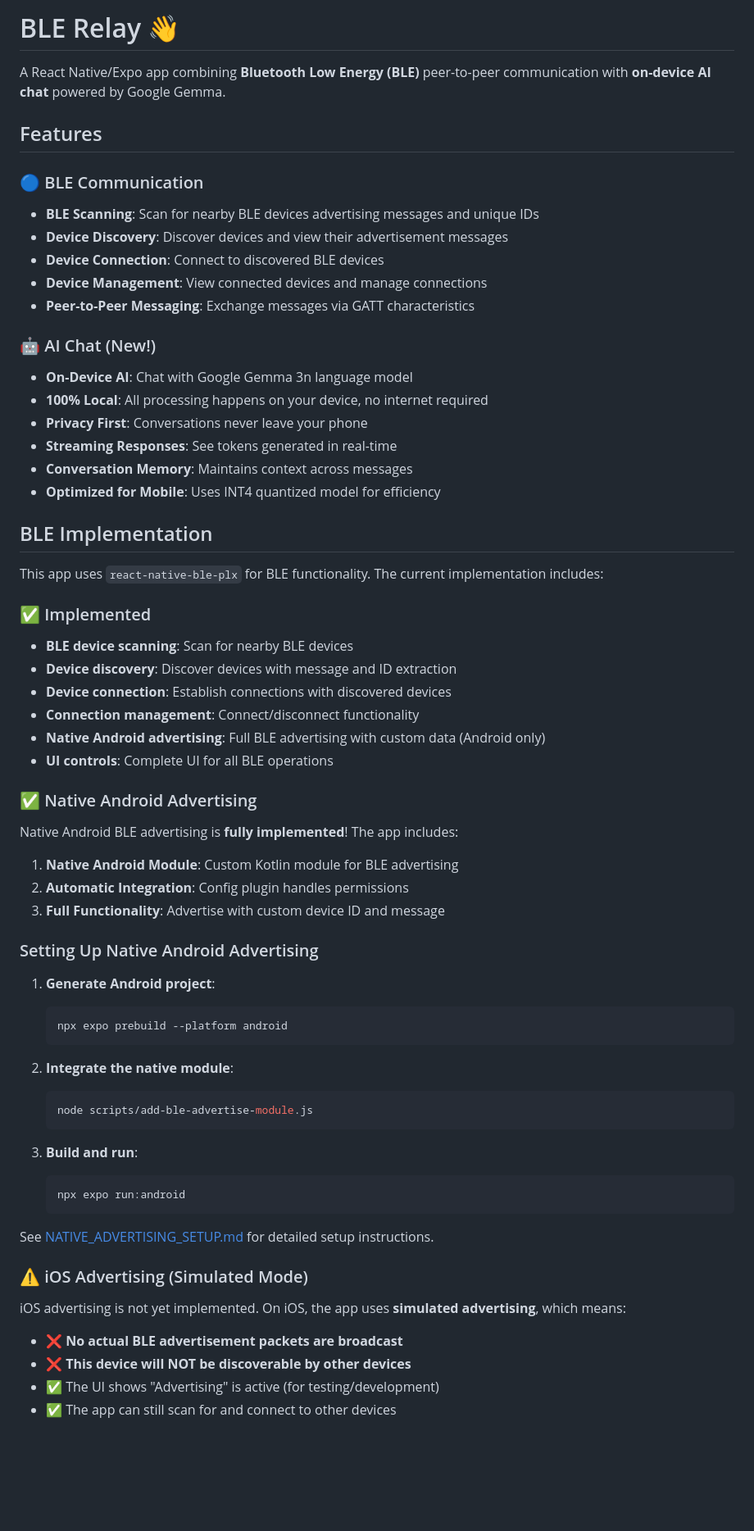
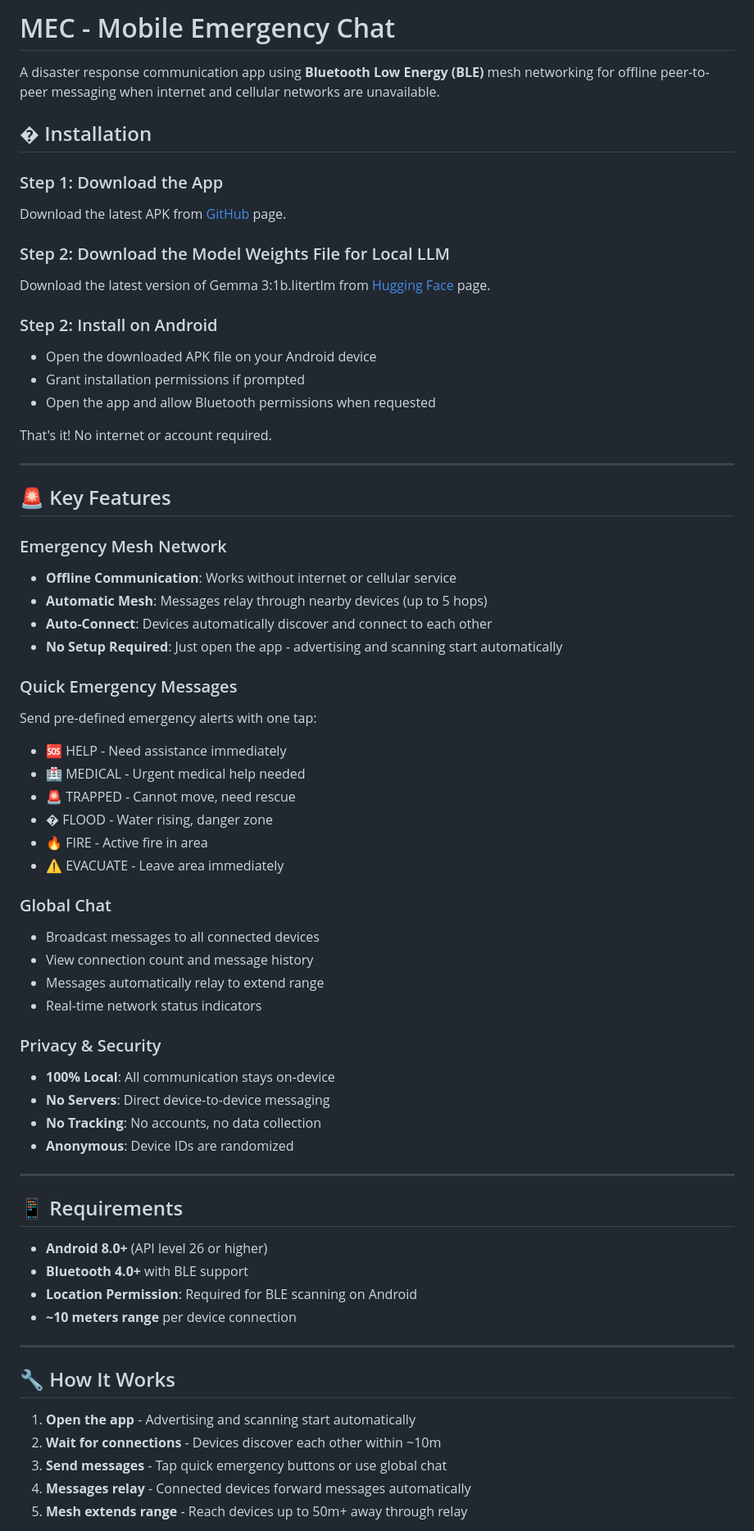
Before and after one commit to nicholasching/MEC, a Markdown page: README.md, the part around one of its changes. Shown at 82% size. GitHub-like rendering; blank space fills up the shorter version.

Commit message:
docs: updated readme

````diff
--- a/README.md
+++ b/README.md
@@ -1,69 +1,69 @@
-# BLE Relay 👋
+# MEC - Mobile Emergency Chat
 
-A React Native/Expo app combining **Bluetooth Low Energy (BLE)** peer-to-peer communication with **on-device AI chat** powered by Google Gemma.
+A disaster response communication app using **Bluetooth Low Energy (BLE)** mesh networking for offline peer-to-peer messaging when internet and cellular networks are unavailable.
 
-## Features
+## � Installation
 
-### 🔵 BLE Communication
-- **BLE Scanning**: Scan for nearby BLE devices advertising messages and unique IDs
-- **Device Discovery**: Discover devices and view their advertisement messages
-- **Device Connection**: Connect to discovered BLE devices
-- **Device Management**: View connected devices and manage connections
-- **Peer-to-Peer Messaging**: Exchange messages via GATT characteristics
+### Step 1: Download the App
+Download the latest APK from [GitHub](https://github.com/nicholasching/MEC) page.
 
-### 🤖 AI Chat (New!)
-- **On-Device AI**: Chat with Google Gemma 3n language model
-- **100% Local**: All processing happens on your device, no internet required
-- **Privacy First**: Conversations never leave your phone
-- **Streaming Responses**: See tokens generated in real-time
-- **Conversation Memory**: Maintains context across messages
-- **Optimized for Mobile**: Uses INT4 quantized model for efficiency
+### Step 2: Download the Model Weights File for Local LLM
+Download the latest version of Gemma 3:1b.litertlm from [Hugging Face](https://huggingface.co/litert-community/Gemma3-1B-IT/tree/main) page.
 
-## BLE Implementation
+### Step 2: Install on Android
+- Open the downloaded APK file on your Android device
+- Grant installation permissions if prompted
+- Open the app and allow Bluetooth permissions when requested
 
-This app uses `react-native-ble-plx` for BLE functionality. The current implementation includes:
+That's it! No internet or account required.
 
-### ✅ Implemented
-- **BLE device scanning**: Scan for nearby BLE devices
-- **Device discovery**: Discover devices with message and ID extraction
-- **Device connection**: Establish connections with discovered devices
-- **Connection management**: Connect/disconnect functionality
-- **Native Android advertising**: Full BLE advertising with custom data (Android only)
-- **UI controls**: Complete UI for all BLE operations
+---
 
-### ✅ Native Android Advertising
+## 🚨 Key Features
 
-Native Android BLE advertising is **fully implemented**! The app includes:
+### Emergency Mesh Network
+- **Offline Communication**: Works without internet or cellular service
+- **Automatic Mesh**: Messages relay through nearby devices (up to 5 hops)
+- **Auto-Connect**: Devices automatically discover and connect to each other
+- **No Setup Required**: Just open the app - advertising and scanning start automatically
 
-1. **Native Android Module**: Custom Kotlin module for BLE advertising
-2. **Automatic Integration**: Config plugin handles permissions
-3. **Full Functionality**: Advertise with custom device ID and message
+### Quick Emergency Messages
+Send pre-defined emergency alerts with one tap:
+- 🆘 HELP - Need assistance immediately
+- 🏥 MEDICAL - Urgent medical help needed
+- 🚨 TRAPPED - Cannot move, need rescue
+- � FLOOD - Water rising, danger zone
+- 🔥 FIRE - Active fire in area
+- ⚠️ EVACUATE - Leave area immediately
 
-### Setting Up Native Android Advertising
+### Global Chat
+- Broadcast messages to all connected devices
+- View connection count and message history
+- Messages automatically relay to extend range
+- Real-time network status indicators
 
-1. **Generate Android project**:
-   ```bash
-   npx expo prebuild --platform android
-   ```
+### Privacy & Security
+- **100% Local**: All communication stays on-device
+- **No Servers**: Direct device-to-device messaging
+- **No Tracking**: No accounts, no data collection
+- **Anonymous**: Device IDs are randomized
 
-2. **Integrate the native module**:
-   ```bash
-   node scripts/add-ble-advertise-module.js
-   ```
+---
 
-3. **Build and run**:
-   ```bash
-   npx expo run:android
-   ```
+## 📱 Requirements
 
-See [NATIVE_ADVERTISING_SETUP.md](./NATIVE_ADVERTISING_SETUP.md) for detailed setup instructions.
+- **Android 8.0+** (API level 26 or higher)
+- **Bluetooth 4.0+** with BLE support
+- **Location Permission**: Required for BLE scanning on Android
+- **~10 meters range** per device connection
 
-### ⚠️ iOS Advertising (Simulated Mode)
+---
 
-iOS advertising is not yet implemented. On iOS, the app uses **simulated advertising**, which means:
+## 🔧 How It Works
 
-- ❌ **No actual BLE advertisement packets are broadcast**
-- ❌ **This device will NOT be discoverable by other devices**
-- ✅ The UI shows "Advertising" is active (for testing/development)
-- ✅ The app can still scan for and connect to other devices
+1. **Open the app** - Advertising and scanning start automatically
+2. **Wait for connections** - Devices discover each other within ~10m
+3. **Send messages** - Tap quick emergency buttons or use global chat
+4. **Messages relay** - Connected devices forward messages automatically
+5. **Mesh extends range** - Reach devices up to 50m+ away through relay
 
````
Also changed, not shown: other parts of README.md (+39 -171 lines).
